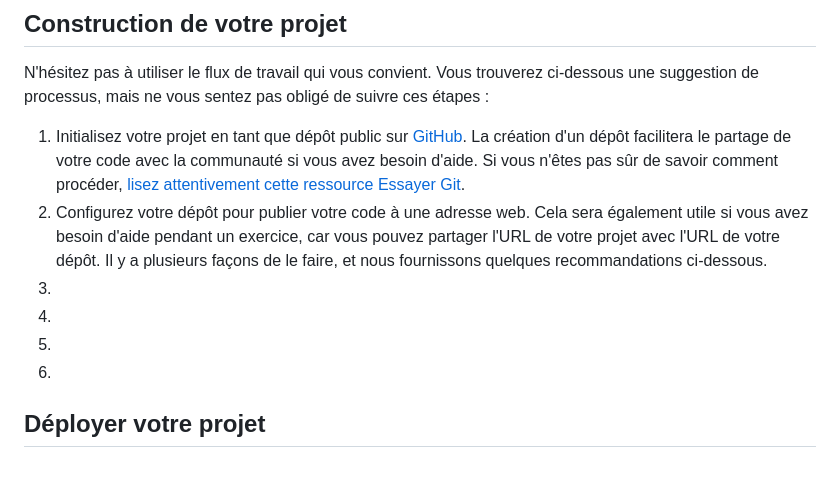
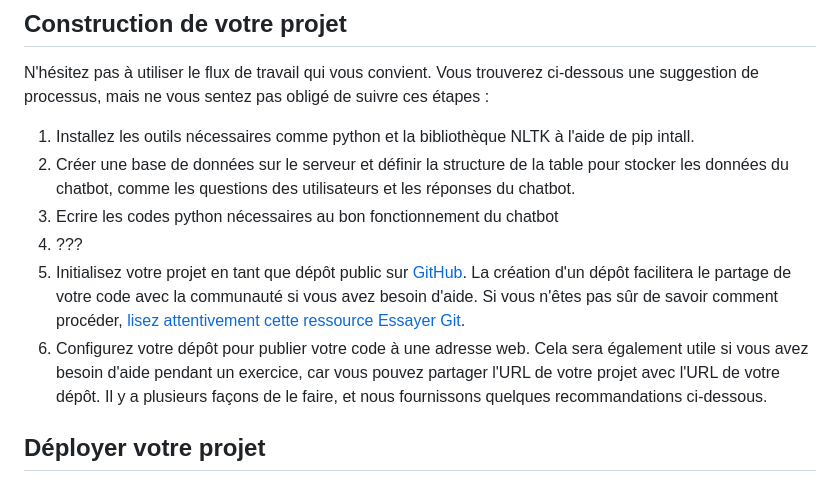
Before and after one commit to lylylou-2/Projet2-Chatbot, a Markdown page: README.md, the part around the change. Rendered like a GitHub page.

```diff
--- a/README.md
+++ b/README.md
@@ -24,12 +24,12 @@ Vous trouverez les images sur canva
 
 N'hésitez pas à utiliser le flux de travail qui vous convient. Vous trouverez ci-dessous une suggestion de processus, mais ne vous sentez pas obligé de suivre ces étapes :
 
-1. Initialisez votre projet en tant que dépôt public sur [GitHub](https://github.com/). La création d'un dépôt facilitera le partage de votre code avec la communauté si vous avez besoin d'aide. Si vous n'êtes pas sûr de savoir comment procéder, [lisez attentivement cette ressource Essayer Git](https://try.github.io/).
-2. Configurez votre dépôt pour publier votre code à une adresse web. Cela sera également utile si vous avez besoin d'aide pendant un exercice, car vous pouvez partager l'URL de votre projet avec l'URL de votre dépôt. Il y a plusieurs façons de le faire, et nous fournissons quelques recommandations ci-dessous.
-3.
-4.
-5.
-6.
+1. Installez les outils nécessaires comme python et la bibliothèque NLTK à l'aide de pip intall.
+2. Créer une base de données sur le serveur et définir la structure de la table pour stocker les données du chatbot, comme les questions des utilisateurs et les réponses du chatbot.
+3. Ecrire les codes python nécessaires au bon fonctionnement du chatbot
+4. ???
+5. Initialisez votre projet en tant que dépôt public sur [GitHub](https://github.com/). La création d'un dépôt facilitera le partage de votre code avec la communauté si vous avez besoin d'aide. Si vous n'êtes pas sûr de savoir comment procéder, [lisez attentivement cette ressource Essayer Git](https://try.github.io/).
+6. Configurez votre dépôt pour publier votre code à une adresse web. Cela sera également utile si vous avez besoin d'aide pendant un exercice, car vous pouvez partager l'URL de votre projet avec l'URL de votre dépôt. Il y a plusieurs façons de le faire, et nous fournissons quelques recommandations ci-dessous.
 
 ## Déployer votre projet
 
```
